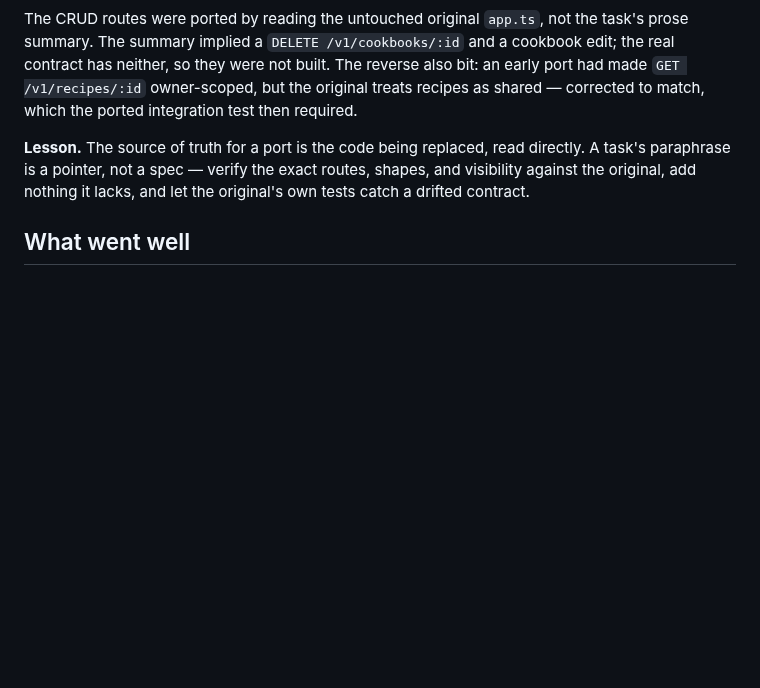
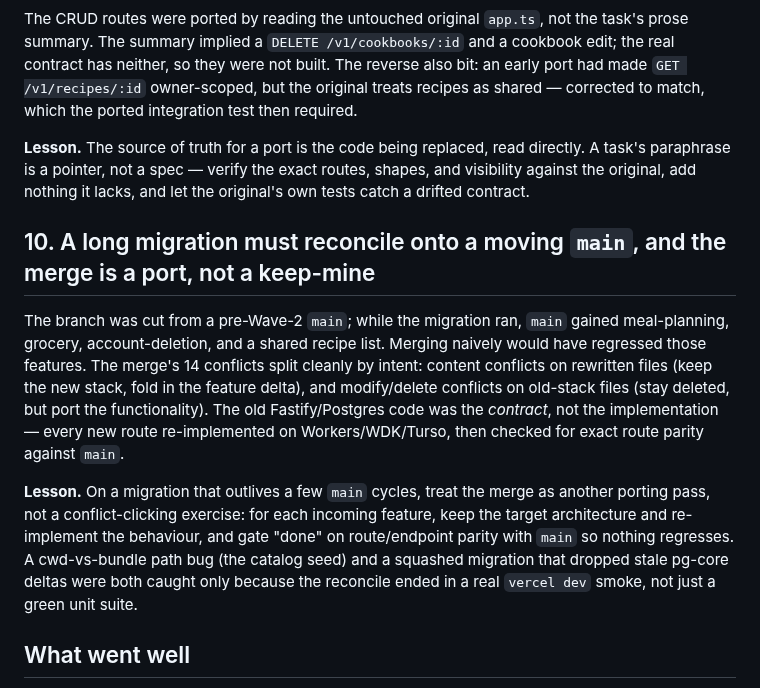
Before and after one commit to jordangaston/harvest, a Markdown page: docs/sprint-serverless-migration/POSTMORTEM.md, the part around the change. GitHub-like rendering; blank space fills up the shorter version.

```diff
--- a/docs/sprint-serverless-migration/POSTMORTEM.md
+++ b/docs/sprint-serverless-migration/POSTMORTEM.md
@@ -104,6 +104,23 @@ required.
 paraphrase is a pointer, not a spec — verify the exact routes, shapes, and visibility against the
 original, add nothing it lacks, and let the original's own tests catch a drifted contract.
 
+## 10. A long migration must reconcile onto a moving `main`, and the merge is a port, not a keep-mine
+
+The branch was cut from a pre-Wave-2 `main`; while the migration ran, `main` gained meal-planning,
+grocery, account-deletion, and a shared recipe list. Merging naively would have regressed those
+features. The merge's 14 conflicts split cleanly by intent: content conflicts on rewritten files
+(keep the new stack, fold in the feature delta), and modify/delete conflicts on old-stack files (stay
+deleted, but port the functionality). The old Fastify/Postgres code was the *contract*, not the
+implementation — every new route re-implemented on Workers/WDK/Turso, then checked for exact route
+parity against `main`.
+
+**Lesson.** On a migration that outlives a few `main` cycles, treat the merge as another porting pass,
+not a conflict-clicking exercise: for each incoming feature, keep the target architecture and
+re-implement the behaviour, and gate "done" on route/endpoint parity with `main` so nothing regresses.
+A cwd-vs-bundle path bug (the catalog seed) and a squashed migration that dropped stale pg-core deltas
+were both caught only because the reconcile ended in a real `vercel dev` smoke, not just a green unit
+suite.
+
 ## What went well
 
 - Reading the versioned docs first meant the WDK/Queues/Turso APIs were right the first time.
```
Also changed, not shown: docs/sprint-serverless-migration/SPRINT-REPORT.md (+16 -2 lines).
